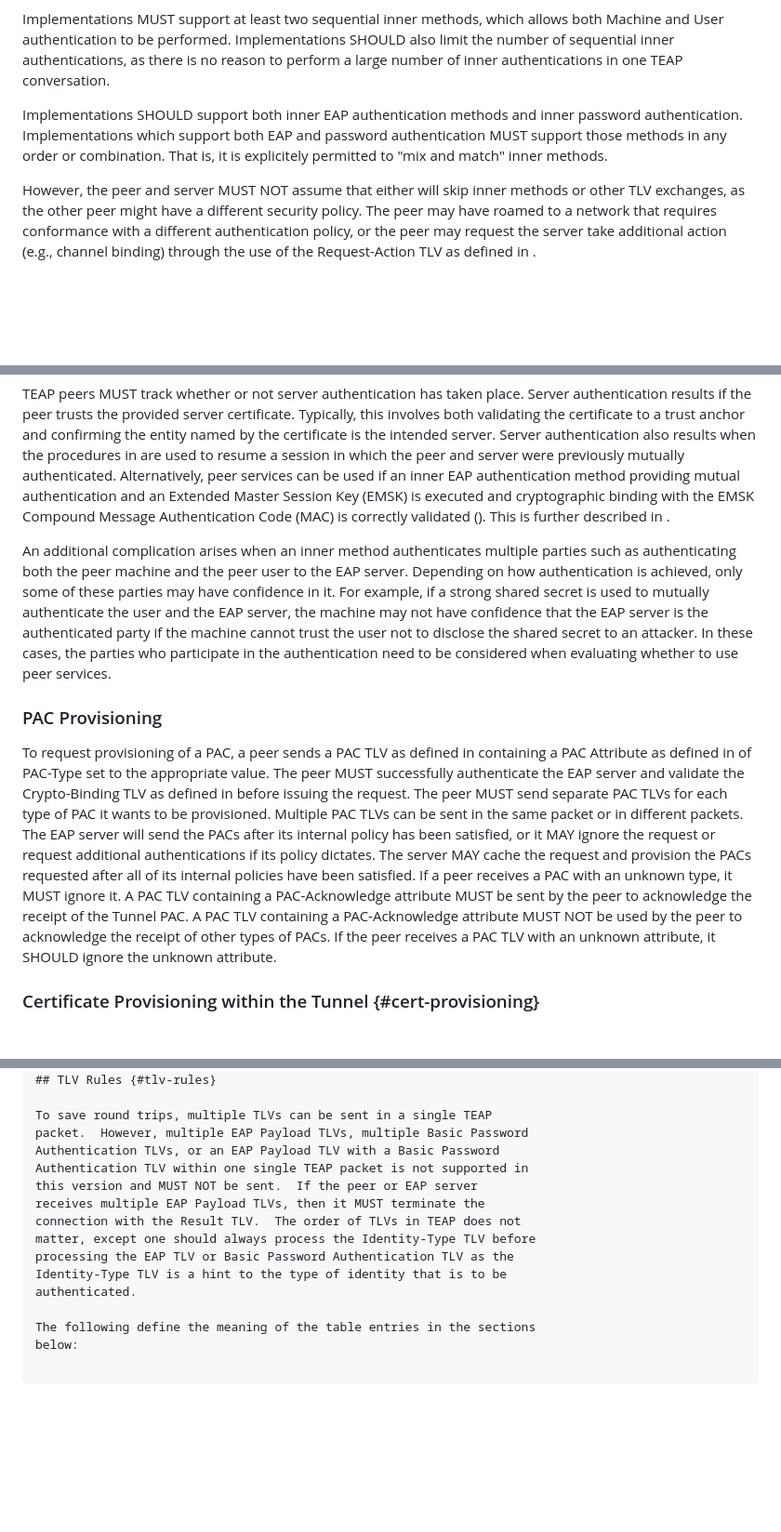
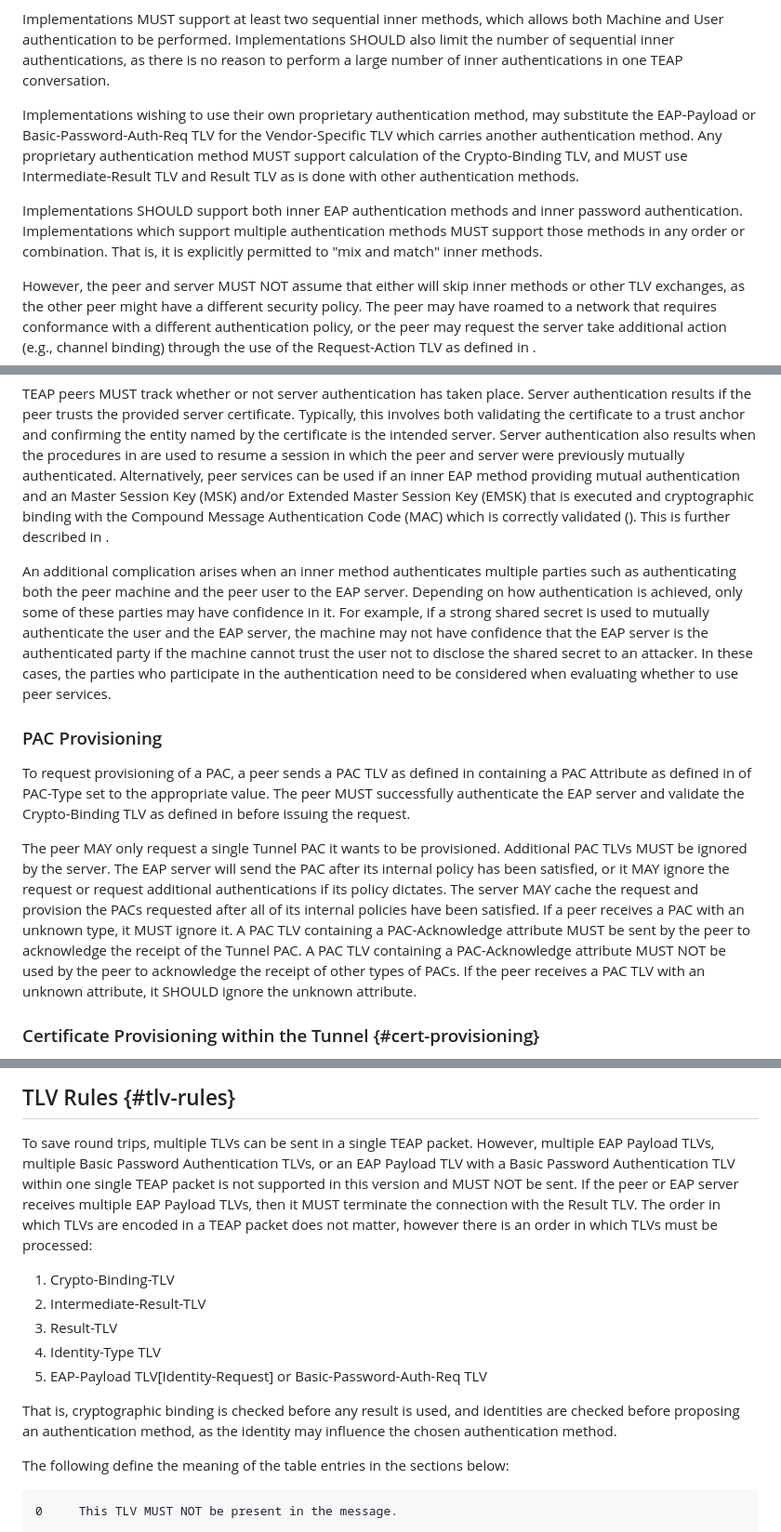
Before and after one commit to jsalowey/rfc7170bis, a Markdown page: draft-ietf-emu-rfc7170bis.md, 3 parts joined by grey strips. Shown at 93% size. GitHub-like rendering; blank space fills up the shorter version.

Commit message:
update as per review from Alex Clouter
https://mailarchive.ietf.org/arch/msg/emu/KQbx0fyFWFD6EZ4gjeK4ef2oLOs/

```diff
--- a/draft-ietf-emu-rfc7170bis.md
+++ b/draft-ietf-emu-rfc7170bis.md
@@ -585,10 +583,18 @@ Implementations SHOULD also limit the number of sequential inner
 authentications, as there is no reason to perform a large number of inner
 authentications in one TEAP conversation.
 
+Implementations wishing to use their own proprietary authentication
+method, may substitute the EAP-Payload or Basic-Password-Auth-Req TLV
+for the Vendor-Specific TLV which carries another authentication
+method.  Any proprietary authentication method MUST support
+calculation of the Crypto-Binding TLV, and MUST use
+Intermediate-Result TLV and Result TLV as is done with other
+authentication methods.
+
 Implementations SHOULD support both inner EAP authentication methods
-and inner password authentication.  Implementations which support both
-EAP and password authentication MUST support those methods in any
-order or combination.  That is, it is explicitely permitted to "mix
+and inner password authentication.  Implementations which support
+multiple authentication methods MUST support those methods in any
+order or combination.  That is, it is explicitly permitted to "mix
 and match" inner methods.
 
 However, the peer and server MUST NOT assume that either will skip
@@ -961,10 +967,10 @@ certificate is the intended server.  Server authentication also
 results when the procedures in [](#phase1) are used to resume a
 session in which the peer and server were previously mutually
 authenticated.  Alternatively, peer services can be used if an inner
-EAP authentication method providing mutual authentication and an Extended Master
-Session Key (EMSK) is executed and cryptographic binding with the
-EMSK Compound Message Authentication Code (MAC) is correctly
-validated ([](#crypto-binding-tlv)).  This is further described in
+EAP method providing mutual authentication and an Master Session Key
+(MSK) and/or Extended Master Session Key (EMSK) that is executed and
+cryptographic binding with the Compound Message Authentication Code
+(MAC) which is correctly validated ([](#crypto-binding-tlv)).  This is further described in
 [](#unauth-provisioning).
 
 An additional complication arises when an inner method authenticates
@@ -985,20 +991,21 @@ in [](#pac-tlv-format) containing a PAC Attribute as defined in
 [](#pac-attr-format) of PAC-Type set to the appropriate value.  The peer
 MUST successfully authenticate the EAP server and validate the
 Crypto-Binding TLV as defined in [](#crypto-binding-tlv) before issuing the
-request.  The peer MUST send separate PAC TLVs for each type of PAC
-it wants to be provisioned.  Multiple PAC TLVs can be sent in the
-same packet or in different packets.  The EAP server will send the
-PACs after its internal policy has been satisfied, or it MAY ignore
-the request or request additional authentications if its policy
-dictates.  The server MAY cache the request and provision the PACs
-requested after all of its internal policies have been satisfied.  If
-a peer receives a PAC with an unknown type, it MUST ignore it.
-A PAC TLV containing a PAC-Acknowledge attribute MUST be sent by the
-peer to acknowledge the receipt of the Tunnel PAC.  A PAC TLV
-containing a PAC-Acknowledge attribute MUST NOT be used by the peer
-to acknowledge the receipt of other types of PACs.  If the peer
-receives a PAC TLV with an unknown attribute, it SHOULD ignore the
-unknown attribute.
+request.
+
+The peer MAY only request a single Tunnel PAC it wants to be
+provisioned. Additional PAC TLVs MUST be ignored by the server. The
+EAP server will send the PAC after its internal policy has been
+satisfied, or it MAY ignore the request or request additional
+authentications if its policy dictates.  The server MAY cache the
+request and provision the PACs requested after all of its internal
+policies have been satisfied.  If a peer receives a PAC with an
+unknown type, it MUST ignore it.  A PAC TLV containing a
+PAC-Acknowledge attribute MUST be sent by the peer to acknowledge the
+receipt of the Tunnel PAC.  A PAC TLV containing a PAC-Acknowledge
+attribute MUST NOT be used by the peer to acknowledge the receipt of
+other types of PACs.  If the peer receives a PAC TLV with an unknown
+attribute, it SHOULD ignore the unknown attribute.
 
 ### Certificate Provisioning within the Tunnel {#cert-provisioning}
 
@@ -2711,11 +2718,18 @@ Authentication TLVs, or an EAP Payload TLV with a Basic Password
 Authentication TLV within one single TEAP packet is not supported in
 this version and MUST NOT be sent.  If the peer or EAP server
 receives multiple EAP Payload TLVs, then it MUST terminate the
-connection with the Result TLV.  The order of TLVs in TEAP does not
-matter, except one should always process the Identity-Type TLV before
-processing the EAP TLV or Basic Password Authentication TLV as the
-Identity-Type TLV is a hint to the type of identity that is to be
-authenticated.
+connection with the Result TLV.  The order in which TLVs are encoded in a TEAP packet does not
+matter, however there is an order in which TLVs must be processed:
+
+1. Crypto-Binding-TLV
+2. Intermediate-Result-TLV
+3. Result-TLV
+4. Identity-Type TLV
+5. EAP-Payload TLV[Identity-Request] or Basic-Password-Auth-Req TLV
+
+That is, cryptographic binding is checked before any result is used,
+and identities are checked before proposing an authentication method, as the
+identity may influence the chosen authentication method.
 
 The following define the meaning of the table entries in the sections
 below:
```
Also changed, not shown: other parts of draft-ietf-emu-rfc7170bis.md (+51 -35 lines).
